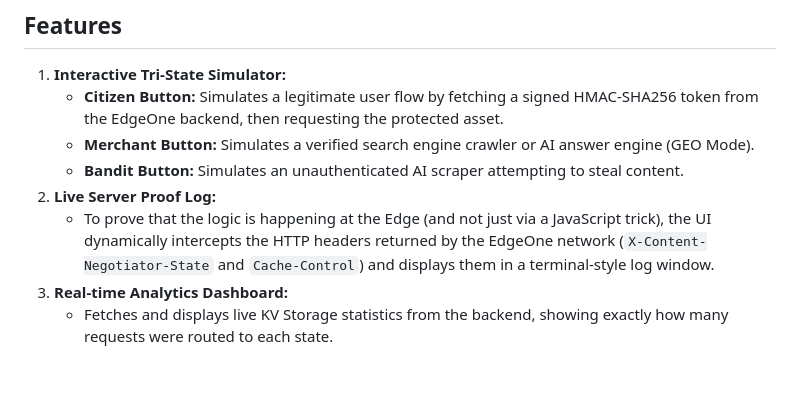
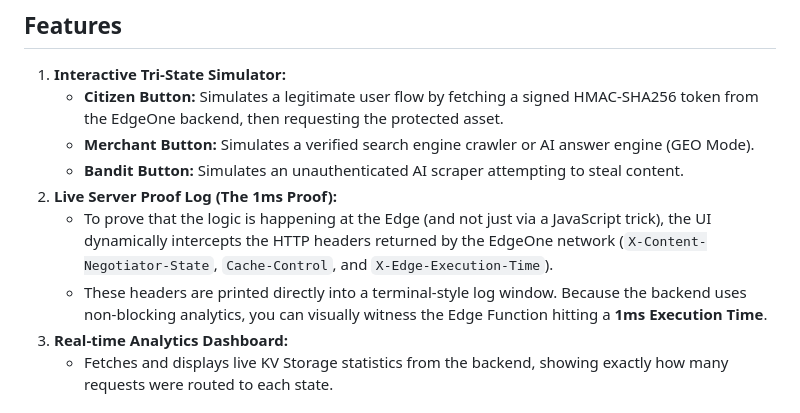
Before and after one commit to ditogianto/edgeone-preview, a Markdown page: README.md, the part around the change. Rendered like a GitHub page; blank space fills up the shorter version.

Commit message:
Update README to include 1ms Proof interception in Live Server Log

```diff
--- a/README.md
+++ b/README.md
@@ -10,8 +10,9 @@ This repository contains a static HTML/JS web application designed with a Neo-Br
     *   **Citizen Button:** Simulates a legitimate user flow by fetching a signed HMAC-SHA256 token from the EdgeOne backend, then requesting the protected asset.
     *   **Merchant Button:** Simulates a verified search engine crawler or AI answer engine (GEO Mode).
     *   **Bandit Button:** Simulates an unauthenticated AI scraper attempting to steal content.
-2.  **Live Server Proof Log:**
-    *   To prove that the logic is happening at the Edge (and not just via a JavaScript trick), the UI dynamically intercepts the HTTP headers returned by the EdgeOne network (`X-Content-Negotiator-State` and `Cache-Control`) and displays them in a terminal-style log window.
+2.  **Live Server Proof Log (The 1ms Proof):**
+    *   To prove that the logic is happening at the Edge (and not just via a JavaScript trick), the UI dynamically intercepts the HTTP headers returned by the EdgeOne network (`X-Content-Negotiator-State`, `Cache-Control`, and `X-Edge-Execution-Time`).
+    *   These headers are printed directly into a terminal-style log window. Because the backend uses non-blocking analytics, you can visually witness the Edge Function hitting a **1ms Execution Time**.
 3.  **Real-time Analytics Dashboard:**
     *   Fetches and displays live KV Storage statistics from the backend, showing exactly how many requests were routed to each state.
 
```
